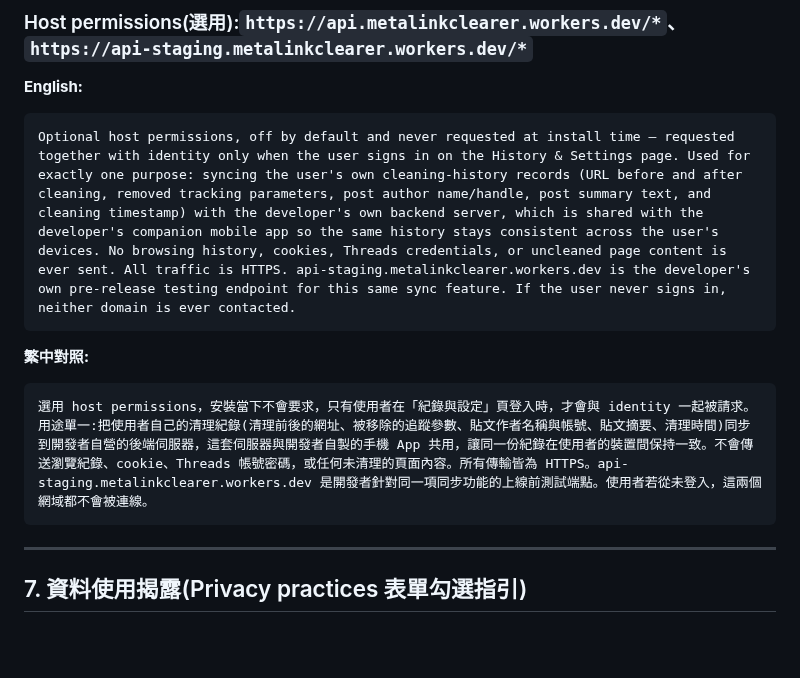
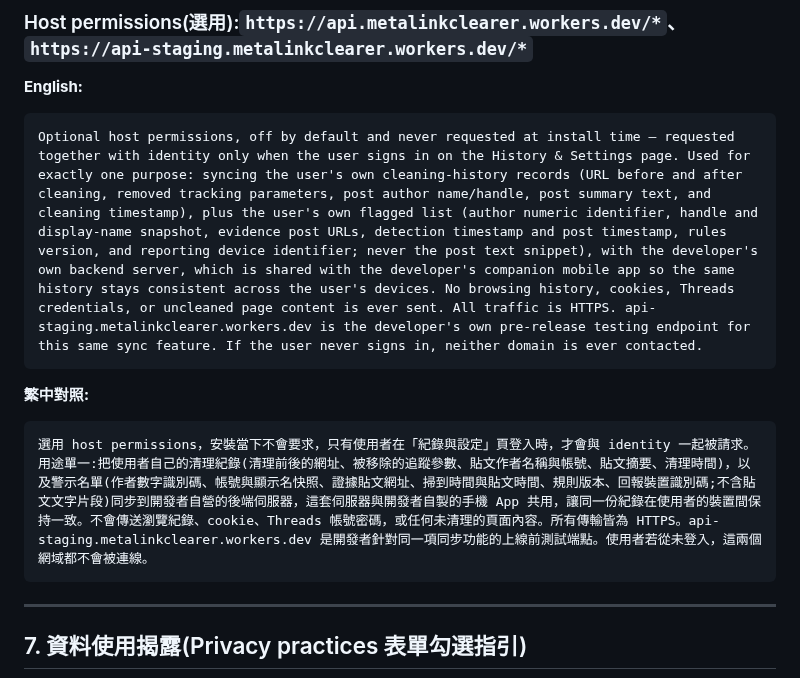
Before and after one commit to hunandy14/threads-clean-link, a Markdown page: docs/store-listing.md, the part around the change. GitHub-like rendering; blank space fills up the shorter version.

Commit message:
docs(store-listing): §6 host permission 理由補警示名單同步內容
Co-Authored-By: Claude Fable 5.1 <noreply@anthropic.com>

````diff
--- a/docs/store-listing.md
+++ b/docs/store-listing.md
@@ -238,12 +238,12 @@ Optional permission, off by default and never requested at install time. It is r
 
 **English:**
 ```
-Optional host permissions, off by default and never requested at install time — requested together with identity only when the user signs in on the History & Settings page. Used for exactly one purpose: syncing the user's own cleaning-history records (URL before and after cleaning, removed tracking parameters, post author name/handle, post summary text, and cleaning timestamp) with the developer's own backend server, which is shared with the developer's companion mobile app so the same history stays consistent across the user's devices. No browsing history, cookies, Threads credentials, or uncleaned page content is ever sent. All traffic is HTTPS. api-staging.metalinkclearer.workers.dev is the developer's own pre-release testing endpoint for this same sync feature. If the user never signs in, neither domain is ever contacted.
+Optional host permissions, off by default and never requested at install time — requested together with identity only when the user signs in on the History & Settings page. Used for exactly one purpose: syncing the user's own cleaning-history records (URL before and after cleaning, removed tracking parameters, post author name/handle, post summary text, and cleaning timestamp), plus the user's own flagged list (author numeric identifier, handle and display-name snapshot, evidence post URLs, detection timestamp and post timestamp, rules version, and reporting device identifier; never the post text snippet), with the developer's own backend server, which is shared with the developer's companion mobile app so the same history stays consistent across the user's devices. No browsing history, cookies, Threads credentials, or uncleaned page content is ever sent. All traffic is HTTPS. api-staging.metalinkclearer.workers.dev is the developer's own pre-release testing endpoint for this same sync feature. If the user never signs in, neither domain is ever contacted.
 ```
 
 **繁中對照:**
 ```
-選用 host permissions，安裝當下不會要求，只有使用者在「紀錄與設定」頁登入時，才會與 identity 一起被請求。用途單一:把使用者自己的清理紀錄(清理前後的網址、被移除的追蹤參數、貼文作者名稱與帳號、貼文摘要、清理時間)同步到開發者自營的後端伺服器，這套伺服器與開發者自製的手機 App 共用，讓同一份紀錄在使用者的裝置間保持一致。不會傳送瀏覽紀錄、cookie、Threads 帳號密碼，或任何未清理的頁面內容。所有傳輸皆為 HTTPS。api-staging.metalinkclearer.workers.dev 是開發者針對同一項同步功能的上線前測試端點。使用者若從未登入，這兩個網域都不會被連線。
+選用 host permissions，安裝當下不會要求，只有使用者在「紀錄與設定」頁登入時，才會與 identity 一起被請求。用途單一:把使用者自己的清理紀錄(清理前後的網址、被移除的追蹤參數、貼文作者名稱與帳號、貼文摘要、清理時間)，以及警示名單(作者數字識別碼、帳號與顯示名快照、證據貼文網址、掃到時間與貼文時間、規則版本、回報裝置識別碼;不含貼文文字片段)同步到開發者自營的後端伺服器，這套伺服器與開發者自製的手機 App 共用，讓同一份紀錄在使用者的裝置間保持一致。不會傳送瀏覽紀錄、cookie、Threads 帳號密碼，或任何未清理的頁面內容。所有傳輸皆為 HTTPS。api-staging.metalinkclearer.workers.dev 是開發者針對同一項同步功能的上線前測試端點。使用者若從未登入，這兩個網域都不會被連線。
 ```
 
 ---
````
